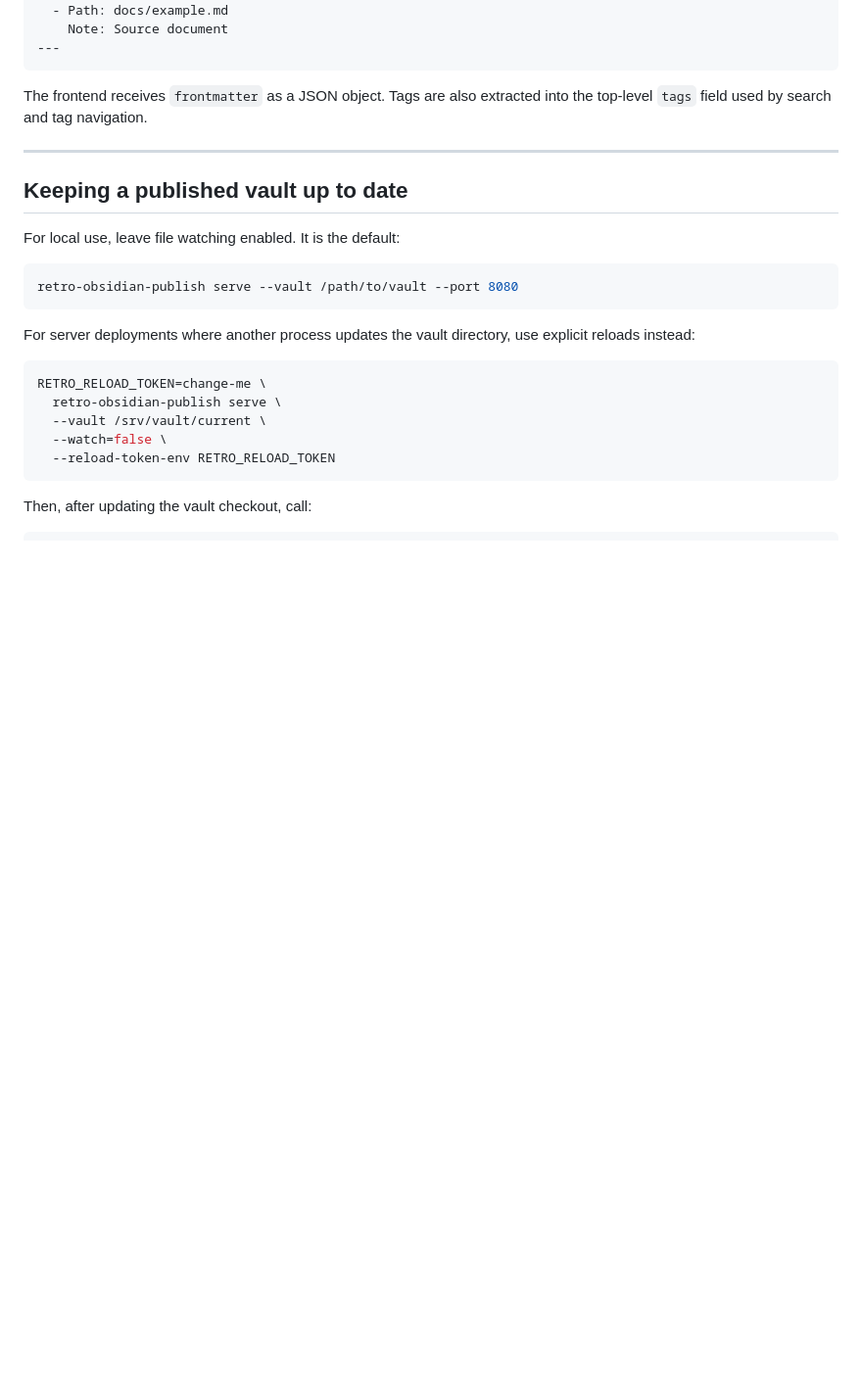
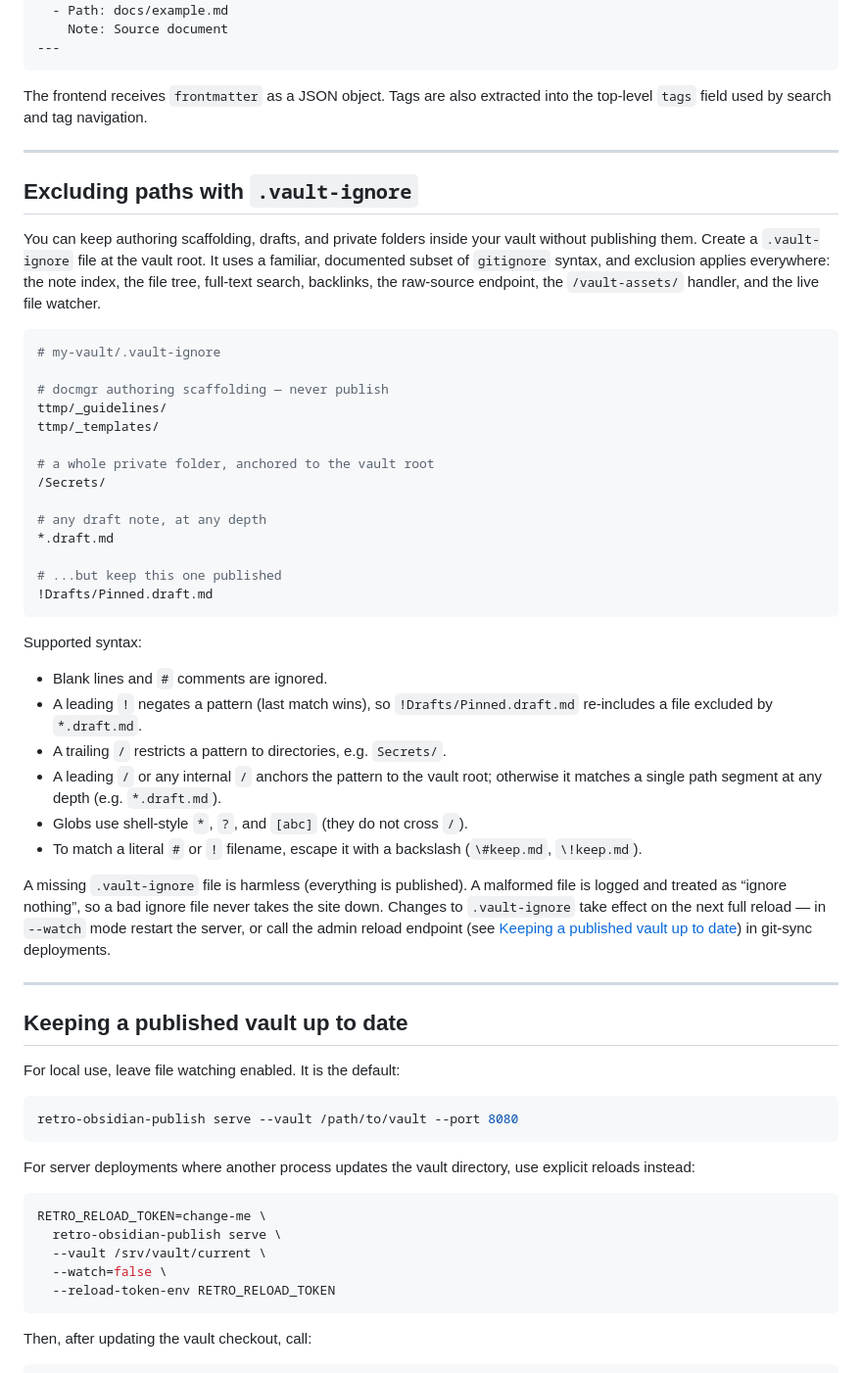
Before and after one commit to go-go-golems/publish-vault, a Markdown page: README.md, the part around the change. Shown at 98% size. Drawn GitHub-style; blank space fills up the shorter version.

Commit message:
RETRO-IGNORE-013: document .vault-ignore in the README
Add an 'Excluding paths with .vault-ignore' section with a worked
example (ttmp/_guidelines, /Secrets/, *.draft.md with a ! exception),
the supported gitignore subset, and reload semantics for ignore changes.

````diff
--- a/README.md
+++ b/README.md
@@ -353,6 +353,40 @@ The frontend receives `frontmatter` as a JSON object. Tags are also extracted in
 
 ---
 
+## Excluding paths with `.vault-ignore`
+
+You can keep authoring scaffolding, drafts, and private folders inside your vault without publishing them. Create a `.vault-ignore` file at the vault root. It uses a familiar, documented subset of `gitignore` syntax, and exclusion applies everywhere: the note index, the file tree, full-text search, backlinks, the raw-source endpoint, the `/vault-assets/` handler, and the live file watcher.
+
+```bash
+# my-vault/.vault-ignore
+
+# docmgr authoring scaffolding — never publish
+ttmp/_guidelines/
+ttmp/_templates/
+
+# a whole private folder, anchored to the vault root
+/Secrets/
+
+# any draft note, at any depth
+*.draft.md
+
+# ...but keep this one published
+!Drafts/Pinned.draft.md
+```
+
+Supported syntax:
+
+- Blank lines and `#` comments are ignored.
+- A leading `!` negates a pattern (last match wins), so `!Drafts/Pinned.draft.md` re-includes a file excluded by `*.draft.md`.
+- A trailing `/` restricts a pattern to directories, e.g. `Secrets/`.
+- A leading `/` or any internal `/` anchors the pattern to the vault root; otherwise it matches a single path segment at any depth (e.g. `*.draft.md`).
+- Globs use shell-style `*`, `?`, and `[abc]` (they do not cross `/`).
+- To match a literal `#` or `!` filename, escape it with a backslash (`\#keep.md`, `\!keep.md`).
+
+A missing `.vault-ignore` file is harmless (everything is published). A malformed file is logged and treated as “ignore nothing”, so a bad ignore file never takes the site down. Changes to `.vault-ignore` take effect on the next full reload — in `--watch` mode restart the server, or call the admin reload endpoint (see [Keeping a published vault up to date](#keeping-a-published-vault-up-to-date)) in git-sync deployments.
+
+---
+
 ## Keeping a published vault up to date
 
 For local use, leave file watching enabled. It is the default:
````
